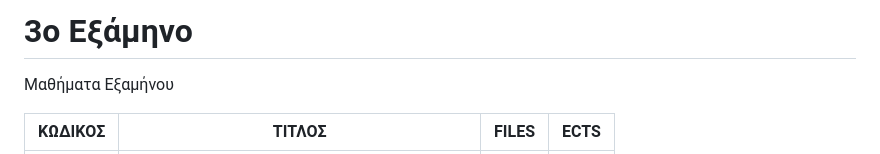
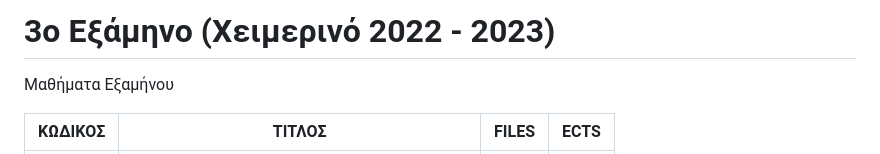
Before and after one commit to madskgg/UoM-Applied-Informatics, a Markdown page: Semester3/readme.md, the part around the change. GitHub-like rendering.

```diff
--- a/Semester3/readme.md
+++ b/Semester3/readme.md
@@ -1,4 +1,4 @@
-# 3ο Εξάμηνο
+# 3ο Εξάμηνο (Χειμερινό 2022 - 2023)
 Μαθήματα Εξαμήνου
 
 | ΚΩΔΙΚΟΣ      | ΤΙΤΛΟΣ                                | FILES | ECTS |
```
